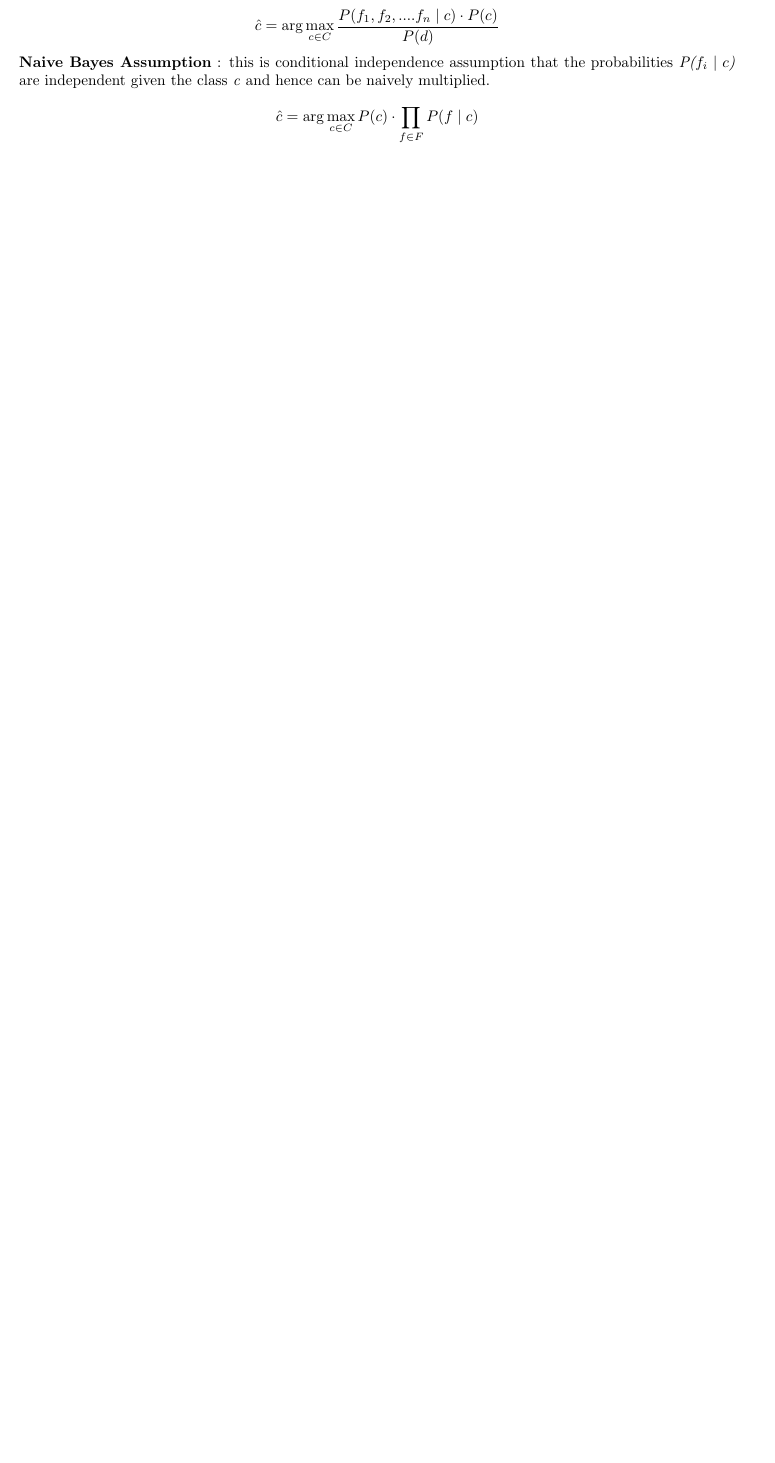
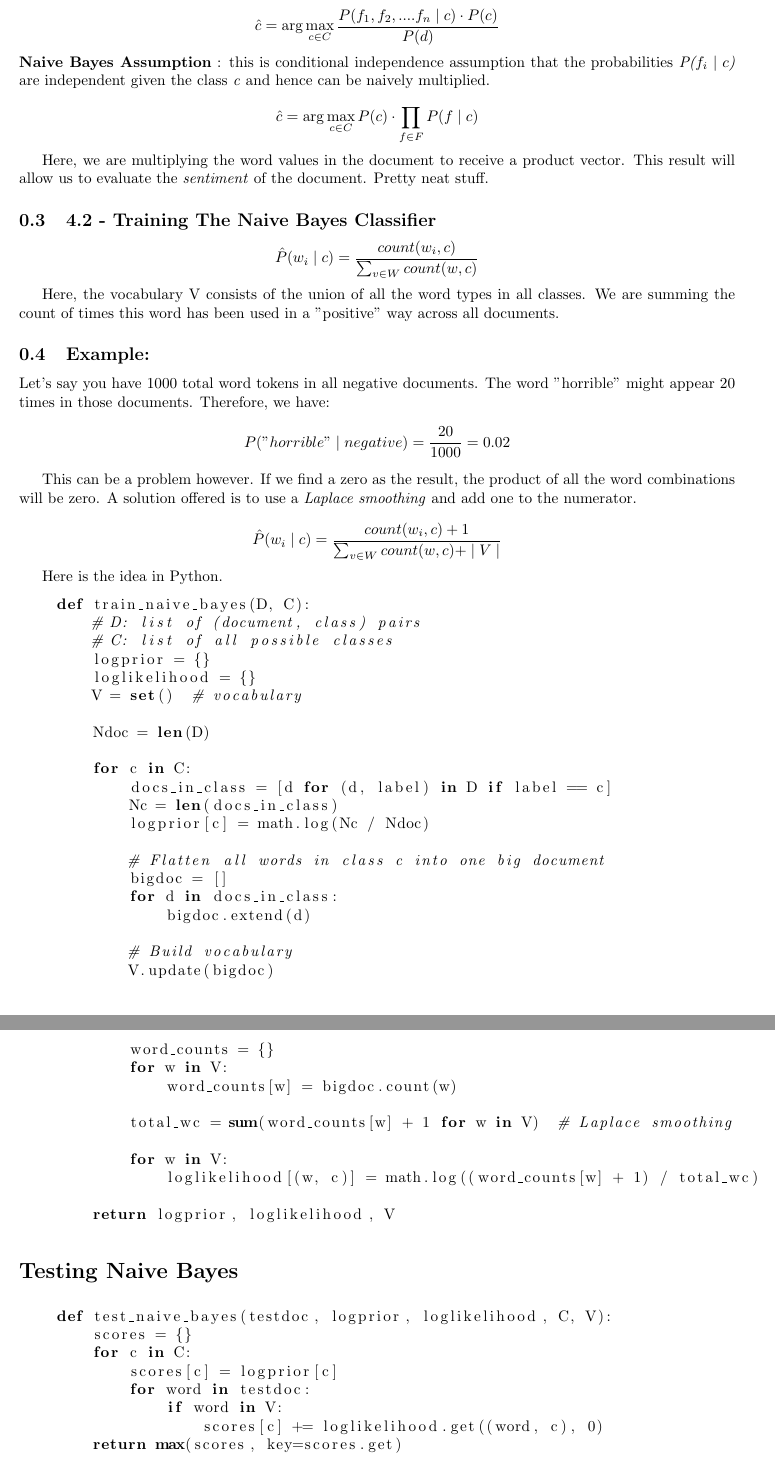
Before and after one commit to jdelemos/CIS5300, a LaTeX document (Chapter4Notes.tex): part of page 2 of 2 before the commit and two parts of pages 2 and 3 of 3 after it, the two joined at a grey line, cut so that both start at the same text, the shorter picture padded with empty space. Compiled offline with pdfLaTeX.

Commit message:
Algorithm added

```diff
--- a/Chapter4Notes.tex
+++ b/Chapter4Notes.tex
@@ -2,6 +2,9 @@
 \usepackage[utf8]{inputenc}
 \usepackage{courier}
 \usepackage{amsmath}
+\usepackage{amssymb}
+\usepackage{listings}
+\usepackage{xcolor}
 \usepackage{algorithm}
 \usepackage[noend]{algpseudocode}
 \usepackage{booktabs}
@@ -76,3 +79,79 @@ are independent given the class \textit{c} and hence can be naively multiplied.
     \hat{c} = \arg\max_{c \in C} P(c) \cdot \prod_{f \in F} P(f \mid c)
 \]
 
+Here, we are multiplying the word values in the document to receive a product vector. This result will allow us to evaluate
+the \textit{sentiment} of the document. Pretty neat stuff.
+
+\subsection{4.2 - Training The Naive Bayes Classifier}
+\[
+    \hat{P}(w_i \mid c) = \frac{count(w_i, c)}{\sum_{v \in W}{count(w,c)}}
+\]
+
+Here, the vocabulary V consists of the union of all the word types in all classes. We are summing the count of
+times this word has been used in a "positive" way across all documents.
+\subsection{Example:}
+Let's say you have 1000 total word tokens in all negative documents. The word "horrible" might appear 20 times in those documents.
+Therefore, we have:
+\[
+    P("horrible" \mid negative) = \frac{20}{1000} = 0.02
+\]
+
+This can be a problem however. If we find a zero as the result, the product of all the word combinations will be zero. A solution offered is to
+use a \textit{Laplace smoothing} and add one to the numerator.
+
+\[
+    \hat{P}(w_i \mid c) = \frac{count(w_i, c) + 1}{\sum_{v \in W}{count(w,c) + \mid V \mid}}
+\]
+
+
+Here is the idea in Python.
+
+\begin{lstlisting}[language=Python]
+    def train_naive_bayes(D, C):
+        # D: list of (document, class) pairs
+        # C: list of all possible classes
+        logprior = {}
+        loglikelihood = {}
+        V = set()  # vocabulary
+
+        Ndoc = len(D)
+
+        for c in C:
+            docs_in_class = [d for (d, label) in D if label == c]
+            Nc = len(docs_in_class)
+            logprior[c] = math.log(Nc / Ndoc)
+
+            # Flatten all words in class c into one big document
+            bigdoc = []
+            for d in docs_in_class:
+                bigdoc.extend(d)
+
+            # Build vocabulary
+            V.update(bigdoc)
+
+            word_counts = {}
+            for w in V:
+                word_counts[w] = bigdoc.count(w)
+
+            total_wc = sum(word_counts[w] + 1 for w in V)  # Laplace smoothing
+
+            for w in V:
+                loglikelihood[(w, c)] = math.log((word_counts[w] + 1) / total_wc)
+
+        return logprior, loglikelihood, V
+    \end{lstlisting}
+
+
+
+\section*{Testing Naive Bayes}
+
+\begin{lstlisting}[language=Python]
+    def test_naive_bayes(testdoc, logprior, loglikelihood, C, V):
+        scores = {}
+        for c in C:
+            scores[c] = logprior[c]
+            for word in testdoc:
+                if word in V:
+                    scores[c] += loglikelihood.get((word, c), 0)
+        return max(scores, key=scores.get)
+    \end{lstlisting}
```
Also changed, not shown: Chapter4Notes.pdf, Chapter4Notes.tex (19 more changed lines).
